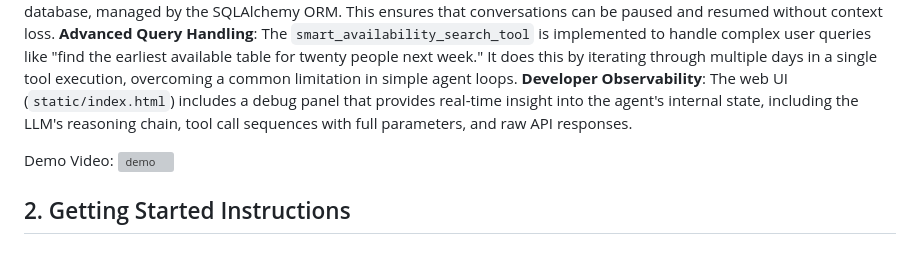
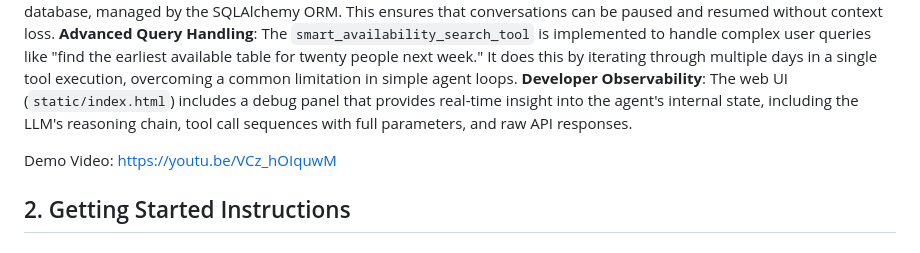
Before and after one commit to XiaoboMa1/AI-Restaurant-Assistant, a Markdown page: README.md, the part around the change. Drawn GitHub-style; grey boxes are pictures that could not be loaded.

```diff
--- a/README.md
+++ b/README.md
@@ -12,7 +12,8 @@ The system is a conversational agent implemented using the LangChain framework.
   **Advanced Query Handling**: The `smart_availability_search_tool` is implemented to handle complex user queries like "find the earliest available table for twenty people next week." It does this by iterating through multiple days in a single tool execution, overcoming a common limitation in simple agent loops.
   **Developer Observability**: The web UI (`static/index.html`) includes a debug panel that provides real-time insight into the agent's internal state, including the LLM's reasoning chain, tool call sequences with full parameters, and raw API responses.
 
-Demo Video: ![demo](https://youtu.be/VCz_hOIquwM)
+Demo Video: <https://youtu.be/VCz_hOIquwM>
+
 ## 2. Getting Started Instructions
 
 ### 2.1. Prerequisites
```
